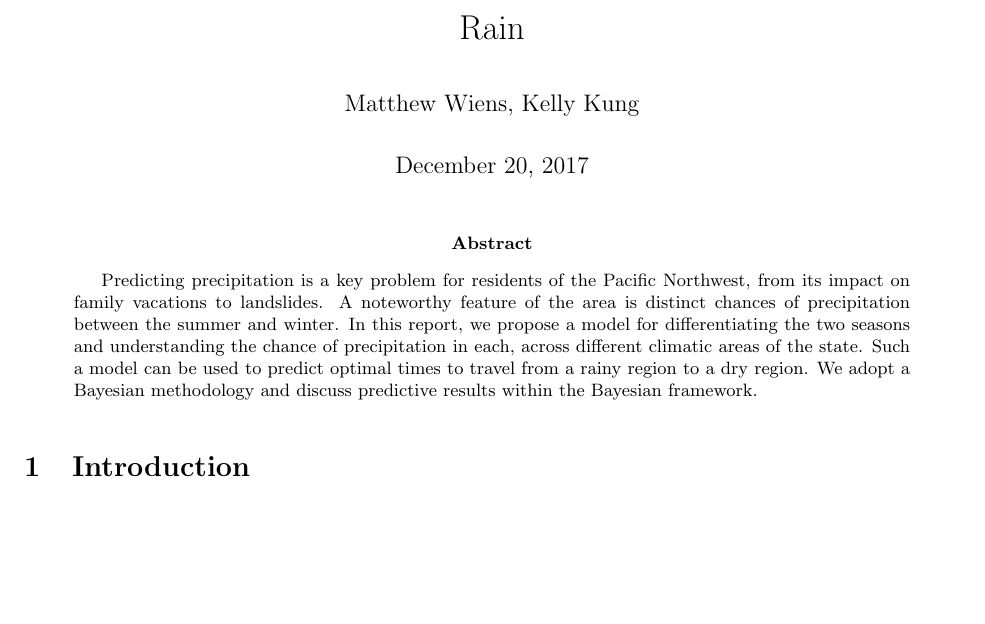
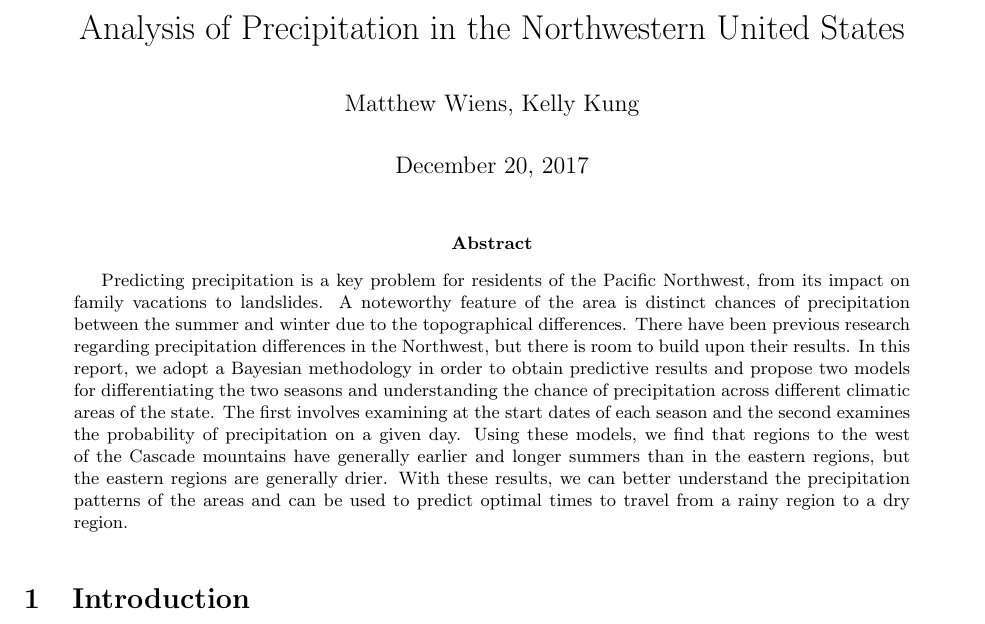
Before and after one commit to kkung111/MA578_Project, a LaTeX paper (Report/Report.tex): part of page 1 of 9, cut at the place of the change, the shorter picture padded with empty space. Compiled offline with pdfLaTeX.

Commit message:
abstract

```diff
--- a/Report/Report.tex
+++ b/Report/Report.tex
@@ -18,13 +18,13 @@
 \parskip = 0.1in
 
 \begin{document}
-\title{Rain}
+\title{Analysis of Precipitation in the Northwestern United States}
 \author{Matthew Wiens, Kelly Kung}
 \date{December 20, 2017}
 \maketitle
 \begin{abstract}
 
-Predicting precipitation is a key problem for residents of the Pacific Northwest, from its impact on family vacations to landslides. A noteworthy feature of the area is distinct chances of precipitation between the summer and winter. In this report, we propose a model for differentiating the two seasons and understanding the chance of precipitation in each, across different climatic areas of the state. Such a model can be used to predict optimal times to travel from a rainy region to a dry region. We adopt a Bayesian methodology and  discuss predictive results within the Bayesian framework.
+Predicting precipitation is a key problem for residents of the Pacific Northwest, from its impact on family vacations to landslides. A noteworthy feature of the area is distinct chances of precipitation between the summer and winter due to the topographical differences. There have been previous research regarding precipitation differences in the Northwest, but there is room to build upon their results. In this report, we adopt a Bayesian methodology in order to obtain predictive results and propose two models for differentiating the two seasons and understanding the chance of precipitation across different climatic areas of the state. The first involves examining at the start dates of each season and the second examines the probability of precipitation on a given day. Using these models, we find that regions to the west of the Cascade mountains have generally earlier and longer summers than in the eastern regions, but the eastern regions are generally drier. With these results, we can better understand the precipitation patterns of the areas and can be used to predict optimal times to travel from a rainy region to a dry region.
 
 \end{abstract}
 
```
Also changed, not shown: Report/Report.pdf.
